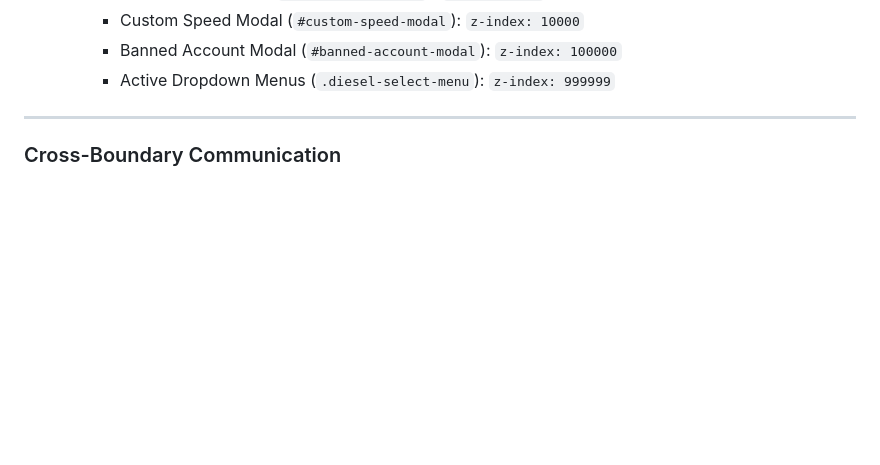
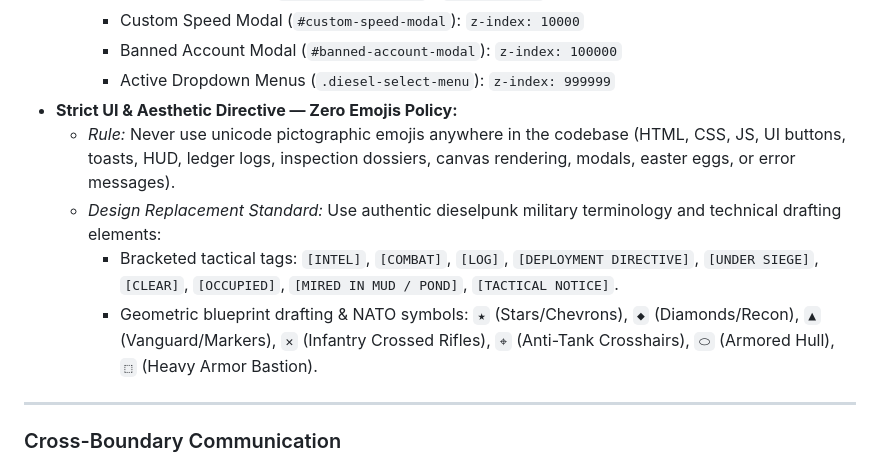
Before and after one commit to MerajMahmoudifar/ink-and-iron-sketch-warfare, a Markdown page: HANDOFF.md, the part around the change. Drawn GitHub-style; blank space fills up the shorter version.

Commit message:
Enshrine zero-emoji policy in engineering documentation

```diff
--- a/HANDOFF.md
+++ b/HANDOFF.md
@@ -84,6 +84,11 @@ The following features, modules, and bug fixes are complete, syntax-validated, c
     * Custom Speed Modal (`#custom-speed-modal`): `z-index: 10000`
     * Banned Account Modal (`#banned-account-modal`): `z-index: 100000`
     * Active Dropdown Menus (`.diesel-select-menu`): `z-index: 999999`
+* **Strict UI & Aesthetic Directive — Zero Emojis Policy:**
+  * *Rule:* Never use unicode pictographic emojis anywhere in the codebase (HTML, CSS, JS, UI buttons, toasts, HUD, ledger logs, inspection dossiers, canvas rendering, modals, easter eggs, or error messages).
+  * *Design Replacement Standard:* Use authentic dieselpunk military terminology and technical drafting elements:
+    * Bracketed tactical tags: `[INTEL]`, `[COMBAT]`, `[LOG]`, `[DEPLOYMENT DIRECTIVE]`, `[UNDER SIEGE]`, `[CLEAR]`, `[OCCUPIED]`, `[MIRED IN MUD / POND]`, `[TACTICAL NOTICE]`.
+    * Geometric blueprint drafting & NATO symbols: `★` (Stars/Chevrons), `◆` (Diamonds/Recon), `▲` (Vanguard/Markers), `✕` (Infantry Crossed Rifles), `⌖` (Anti-Tank Crosshairs), `⬭` (Armored Hull), `⬚` (Heavy Armor Bastion).
 
 ---
 
```
